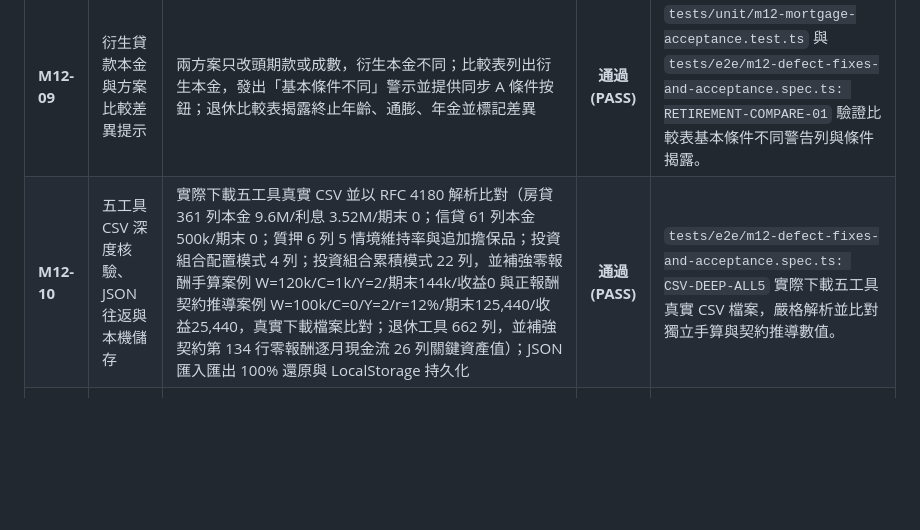
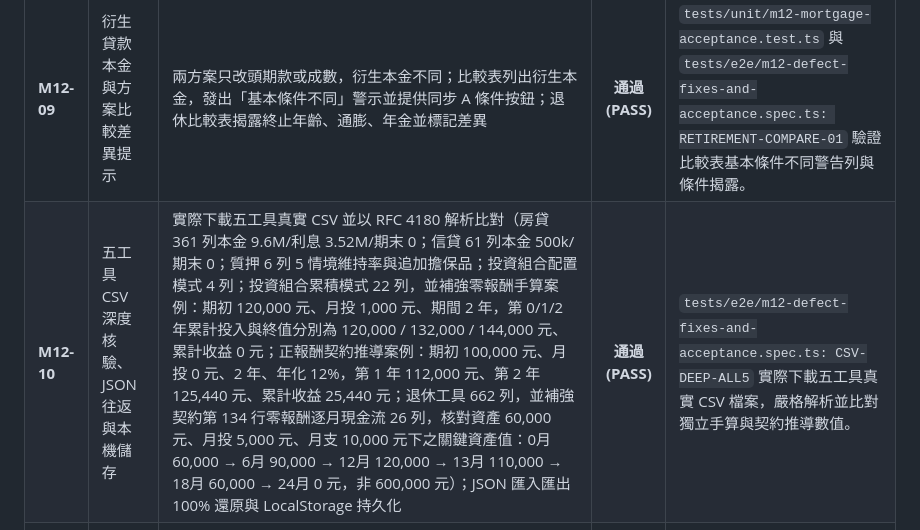
Before and after one commit to Larry-kang/larry-lab, a Markdown page: docs/ACCEPTANCE.md, the part around the change. Rendered like a GitHub page; blank space fills up the shorter version.

```diff
--- a/docs/ACCEPTANCE.md
+++ b/docs/ACCEPTANCE.md
@@ -40,7 +40,7 @@
 | **M12-07** | 單位便利切換與輸入邊界 | 30年↔360月；361月↔30年1月；切換不改數值／現金流；寬限等於總期數提示「寬限期必須短於總期數」；0% 利率合法正常計算，空白不可當 0 | **通過 (PASS)** | `tests/unit/m12-mortgage-acceptance.test.ts` 與 Playwright `m12-acceptance.spec.ts` 驗證雙向無損換算、等值提示與非法輸入報錯。 |
 | **M12-08** | 固定/分段切換、單一資料源與舊 JSON 匯入 | 固定↔分段雙向連動、取消移除保留原值、舊多段 JSON 匯入自動啟用分段，不存兩份利率；修復等值利率（`fixedRate="2.20"` 與 `segments[0].annualRate="2.2"`、`0` 與 `0.0`）正常匯入，衝突（`2.2` vs `5`）嚴格拒絕 | **通過 (PASS)** | `tests/unit/reproduce-defects.test.ts` 與 `tests/e2e/m12-defect-fixes-and-acceptance.spec.ts: M12-FIX-01 & M12-FIX-03` 驗證單一資料源同步與邊界解析。 |
 | **M12-09** | 衍生貸款本金與方案比較差異提示 | 兩方案只改頭期款或成數，衍生本金不同；比較表列出衍生本金，發出「基本條件不同」警示並提供同步 A 條件按鈕；退休比較表揭露終止年齡、通膨、年金並標記差異 | **通過 (PASS)** | `tests/unit/m12-mortgage-acceptance.test.ts` 與 `tests/e2e/m12-defect-fixes-and-acceptance.spec.ts: RETIREMENT-COMPARE-01` 驗證比較表基本條件不同警告列與條件揭露。 |
-| **M12-10** | 五工具 CSV 深度核驗、JSON 往返與本機儲存 | 實際下載五工具真實 CSV 並以 RFC 4180 解析比對（房貸 361 列本金 9.6M/利息 3.52M/期末 0；信貸 61 列本金 500k/期末 0；質押 6 列 5 情境維持率與追加擔保品；投資組合配置模式 4 列；投資組合累積模式 22 列，並補強零報酬手算案例 W=120k/C=1k/Y=2/期末144k/收益0 與正報酬契約推導案例 W=100k/C=0/Y=2/r=12%/期末125,440/收益25,440，真實下載檔案比對；退休工具 662 列，並補強契約第 134 行零報酬逐月現金流 26 列關鍵資產值）；JSON 匯入匯出 100% 還原與 LocalStorage 持久化 | **通過 (PASS)** | `tests/e2e/m12-defect-fixes-and-acceptance.spec.ts: CSV-DEEP-ALL5` 實際下載五工具真實 CSV 檔案，嚴格解析並比對獨立手算與契約推導數值。 |
+| **M12-10** | 五工具 CSV 深度核驗、JSON 往返與本機儲存 | 實際下載五工具真實 CSV 並以 RFC 4180 解析比對（房貸 361 列本金 9.6M/利息 3.52M/期末 0；信貸 61 列本金 500k/期末 0；質押 6 列 5 情境維持率與追加擔保品；投資組合配置模式 4 列；投資組合累積模式 22 列，並補強零報酬手算案例：期初 120,000 元、月投 1,000 元、期間 2 年，第 0/1/2 年累計投入與終值分別為 120,000 / 132,000 / 144,000 元、累計收益 0 元；正報酬契約推導案例：期初 100,000 元、月投 0 元、2 年、年化 12%，第 1 年 112,000 元、第 2 年 125,440 元、累計收益 25,440 元；退休工具 662 列，並補強契約第 134 行零報酬逐月現金流 26 列，核對資產 60,000 元、月投 5,000 元、月支 10,000 元下之關鍵資產值：0月 60,000 → 6月 90,000 → 12月 120,000 → 13月 110,000 → 18月 60,000 → 24月 0 元，非 600,000 元）；JSON 匯入匯出 100% 還原與 LocalStorage 持久化 | **通過 (PASS)** | `tests/e2e/m12-defect-fixes-and-acceptance.spec.ts: CSV-DEEP-ALL5` 實際下載五工具真實 CSV 檔案，嚴格解析並比對獨立手算與契約推導數值。 |
 | **M12-11** | 響應式首屏、視口無橫向溢位與截圖存證 | 1440x900 桌機未捲動 (scrollY=0) 基本輸入與三項核心結果物理位於視口；360x800 手機未捲動首個輸入在視口內；640px 視口全頁無水平捲動；截圖存於 `artifacts/screenshots/`；真實 200% 原生 UI 縮放維持 NOT RUN | **通過 (PASS)** | `tests/e2e/m12-defect-fixes-and-acceptance.spec.ts: FOLD-CORE-VERIFY & ZOOM-VIEWPORT-VERIFY` 物理視口斷言全數通過；未捲動首屏截圖留存。 |
 
 ---
```
Also changed, not shown: docs/VALIDATION.md (+17 -8 lines).
